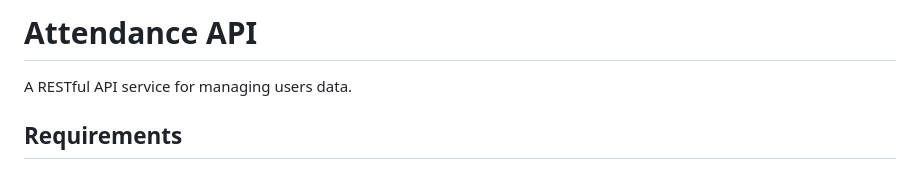
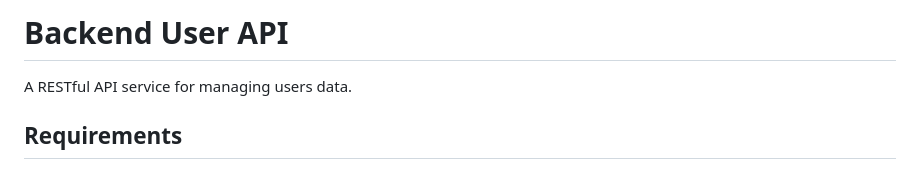
Before and after one commit to ferycode/ttg-overview, a Markdown page: 2-backend/README.md, the part around the change. Drawn GitHub-style.

```diff
--- a/2-backend/README.md
+++ b/2-backend/README.md
@@ -1,4 +1,4 @@
-# Attendance API
+# Backend User API
 
 A RESTful API service for managing users data.
 
```
Also changed, not shown: README.md (added, +6 -0 lines).
